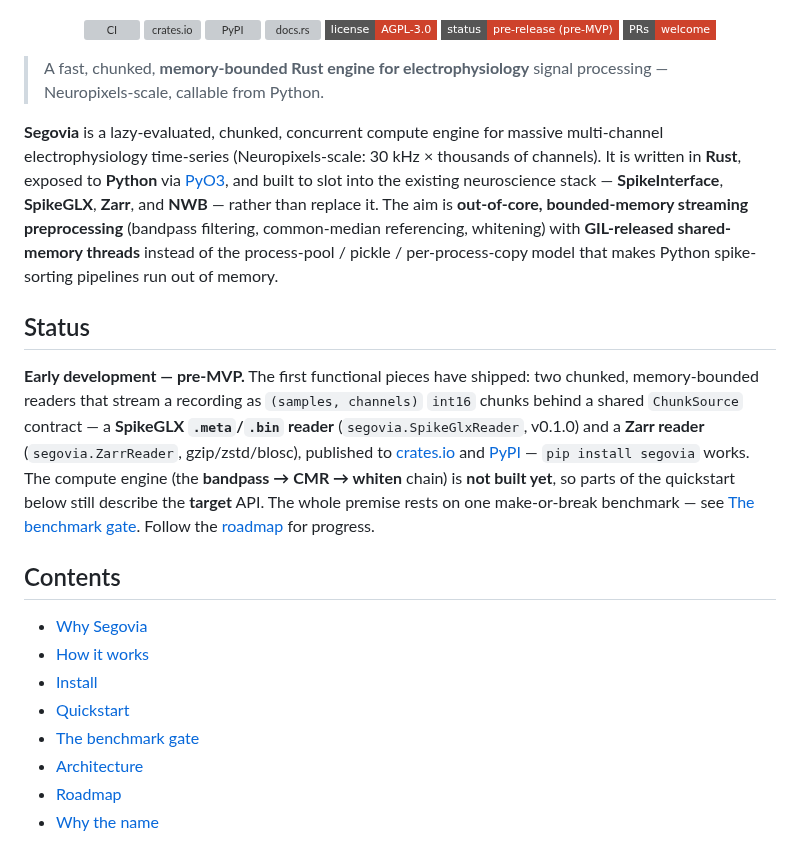
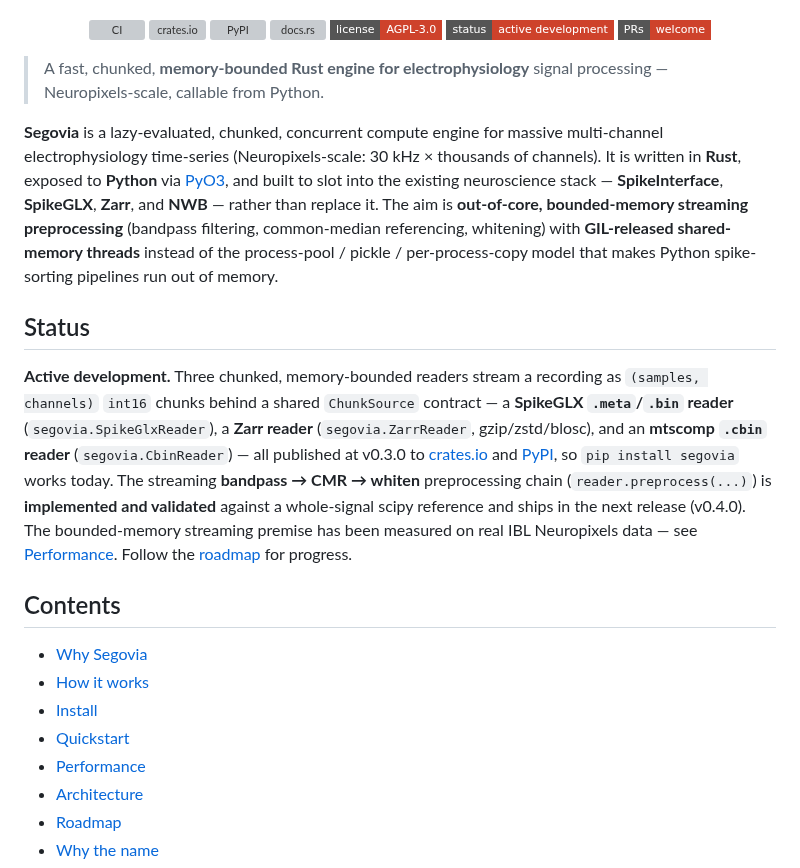
Before and after one commit to fcarvajalbrown/Segovia, a Markdown page: README.md, the part around one of its changes. GitHub-like rendering; badges without logos; grey boxes are pictures that could not be loaded.

```diff
--- a/README.md
+++ b/README.md
@@ -8,7 +8,7 @@
   <a href="https://pypi.org/project/segovia/"><img src="https://img.shields.io/pypi/v/segovia?style=flat-square&color=CE422B&logo=pypi&logoColor=white" alt="PyPI"/></a>
   <a href="https://docs.rs/segovia"><img src="https://img.shields.io/docsrs/segovia?style=flat-square&color=CE422B" alt="docs.rs"/></a>
   <a href="#license"><img src="https://img.shields.io/badge/license-AGPL--3.0-CE422B?style=flat-square" alt="License: AGPL-3.0-or-later"/></a>
-  <a href="#status"><img src="https://img.shields.io/badge/status-pre--release%20(pre--MVP)-CE422B?style=flat-square" alt="Status: pre-release"/></a>
+  <a href="#status"><img src="https://img.shields.io/badge/status-active%20development-CE422B?style=flat-square" alt="Status: active development"/></a>
   <a href="CONTRIBUTING.md"><img src="https://img.shields.io/badge/PRs-welcome-CE422B?style=flat-square" alt="PRs welcome"/></a>
 </p>
 
@@ -25,15 +25,15 @@ memory.
 
 ## Status
 
-**Early development — pre-MVP.** The first functional pieces have shipped: two chunked,
-memory-bounded readers that stream a recording as `(samples, channels)` `int16` chunks behind a
-shared `ChunkSource` contract — a **SpikeGLX `.meta`/`.bin` reader** (`segovia.SpikeGlxReader`,
-v0.1.0) and a **Zarr reader** (`segovia.ZarrReader`, gzip/zstd/blosc), published to
-[crates.io](https://crates.io/crates/segovia) and [PyPI](https://pypi.org/project/segovia/) —
-`pip install segovia` works. The compute engine (the **bandpass → CMR → whiten** chain) is
-**not built yet**, so parts of the quickstart below still describe the **target** API. The whole
-premise rests on one make-or-break benchmark — see [The benchmark gate](#the-benchmark-gate). Follow
-the [roadmap](ROADMAP.md) for progress.
+**Active development.** Three chunked, memory-bounded readers stream a recording as
+`(samples, channels)` `int16` chunks behind a shared `ChunkSource` contract — a **SpikeGLX
+`.meta`/`.bin` reader** (`segovia.SpikeGlxReader`), a **Zarr reader** (`segovia.ZarrReader`,
+gzip/zstd/blosc), and an **mtscomp `.cbin` reader** (`segovia.CbinReader`) — all published at v0.3.0
+to [crates.io](https://crates.io/crates/segovia) and [PyPI](https://pypi.org/project/segovia/), so
+`pip install segovia` works today. The streaming **bandpass → CMR → whiten** preprocessing chain
+(`reader.preprocess(...)`) is **implemented and validated** against a whole-signal scipy reference and
+ships in the next release (v0.4.0). The bounded-memory streaming premise has been measured on real IBL
+Neuropixels data — see [Performance](#performance). Follow the [roadmap](ROADMAP.md) for progress.
 
 ## Contents
 
@@ -41,7 +41,7 @@ the [roadmap](ROADMAP.md) for progress.
 - [How it works](#how-it-works)
 - [Install](#install)
 - [Quickstart](#quickstart)
-- [The benchmark gate](#the-benchmark-gate)
+- [Performance](#performance)
 - [Architecture](#architecture)
 - [Roadmap](#roadmap)
 - [Why the name](#why-the-name)
```
Also changed, not shown: other parts of README.md (+53 -22 lines).
